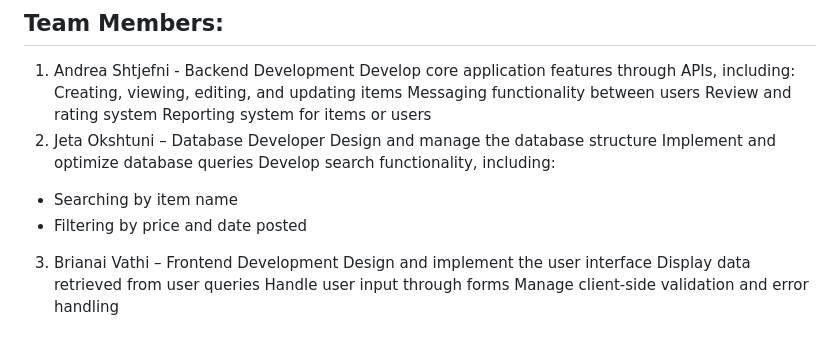
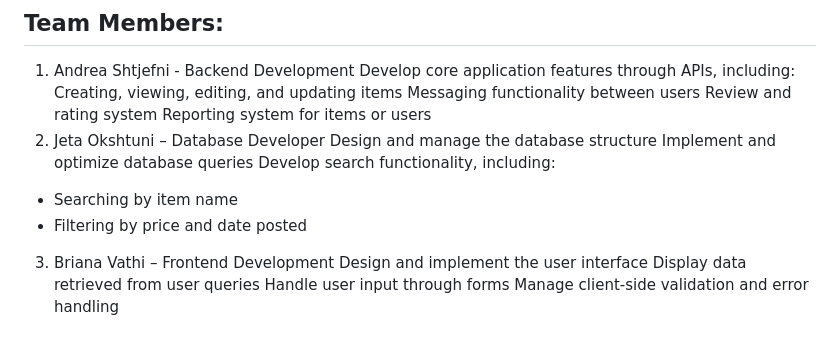
Before and after one commit to llalaj23/SE_PROJECT_PHASE1_TEAMA9, a Markdown page: README.md, the part around the change. Rendered like a GitHub page.

```diff
--- a/README.md
+++ b/README.md
@@ -41,7 +41,7 @@ Implement and optimize database queries
 Develop search functionality, including:
 - Searching by item name
 - Filtering by price and date posted
-3. Brianai Vathi – Frontend Development
+3. Briana Vathi – Frontend Development
 Design and implement the user interface
 Display data retrieved from user queries
 Handle user input through forms
```
